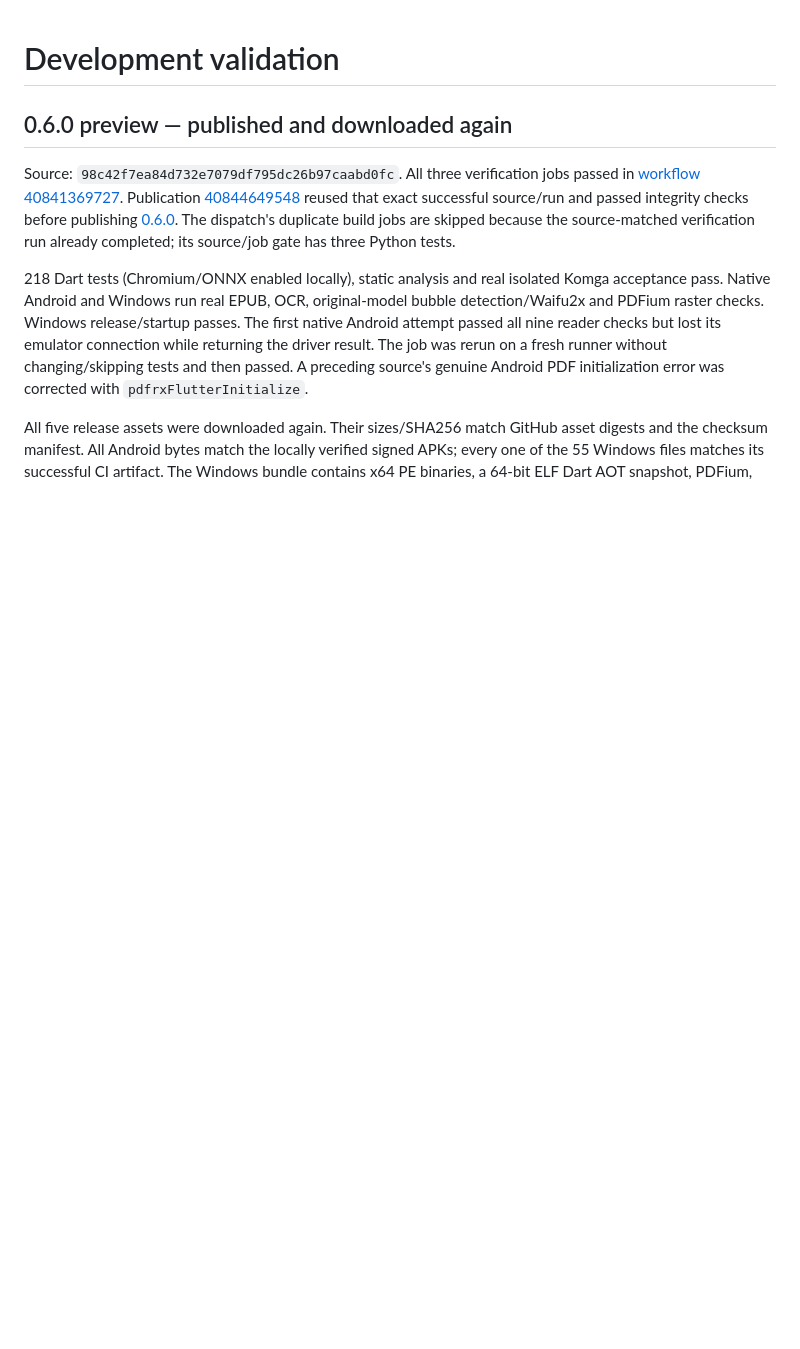
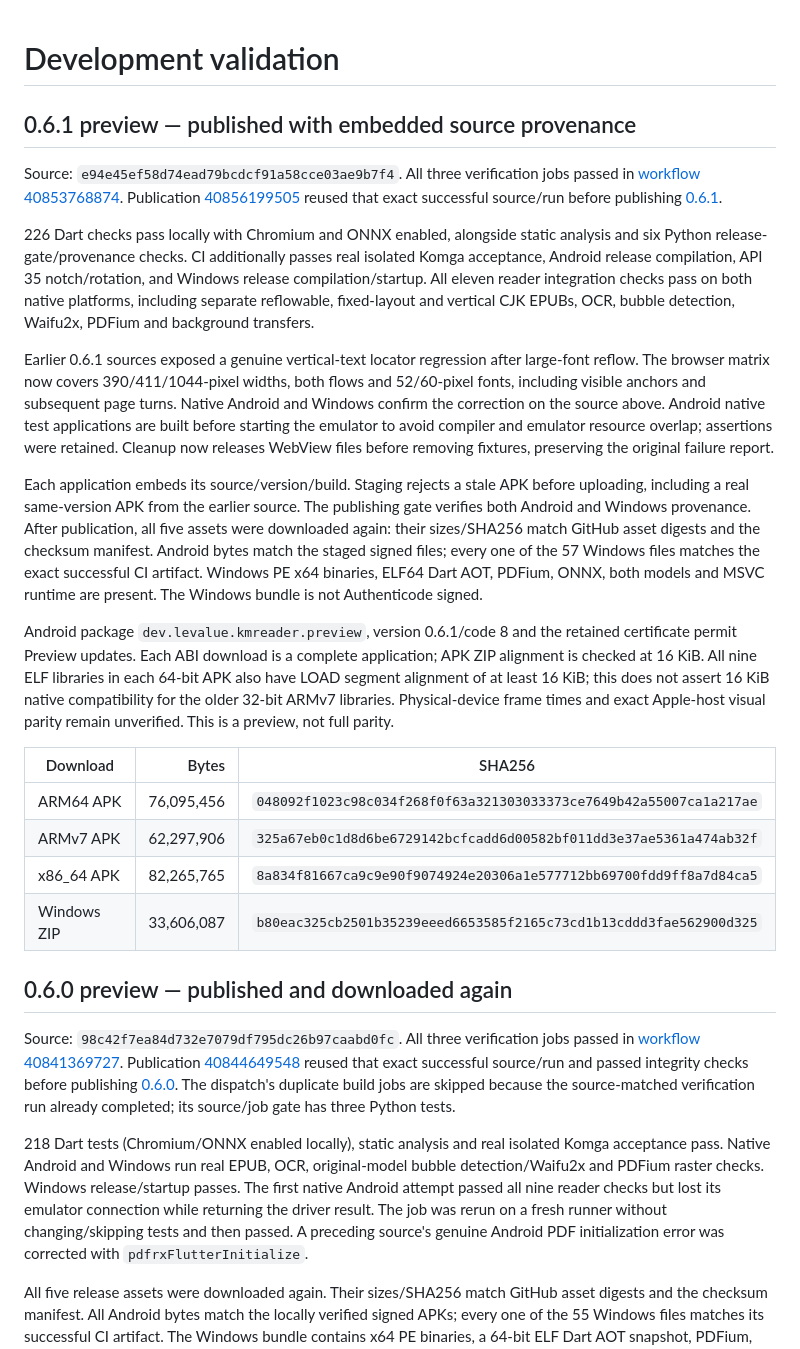
Before and after one commit to LeValue/KMReader-Porting, a Markdown page: docs/VALIDATION.md, the part around the change. Drawn GitHub-style; blank space fills up the shorter version.

```diff
--- a/docs/VALIDATION.md
+++ b/docs/VALIDATION.md
@@ -1,4 +1,50 @@
 # Development validation
+
+## 0.6.1 preview — published with embedded source provenance
+
+Source: `e94e45ef58d74ead79bcdcf91a58cce03ae9b7f4`. All three verification jobs
+passed in [workflow 40853768874](https://github.com/LeValue/KMReader-Porting/actions/runs/40853768874).
+Publication [40856199505](https://github.com/LeValue/KMReader-Porting/actions/runs/40856199505)
+reused that exact successful source/run before publishing
+[0.6.1](https://github.com/LeValue/KMReader-Porting/releases/tag/v0.6.1-preview.1).
+
+226 Dart checks pass locally with Chromium and ONNX enabled, alongside static
+analysis and six Python release-gate/provenance checks. CI additionally passes
+real isolated Komga acceptance, Android release compilation, API 35 notch/rotation,
+and Windows release compilation/startup. All eleven reader integration checks
+pass on both native platforms, including separate reflowable, fixed-layout and
+vertical CJK EPUBs, OCR, bubble detection, Waifu2x, PDFium and background transfers.
+
+Earlier 0.6.1 sources exposed a genuine vertical-text locator regression after
+large-font reflow. The browser matrix now covers 390/411/1044-pixel widths, both
+flows and 52/60-pixel fonts, including visible anchors and subsequent page turns.
+Native Android and Windows confirm the correction on the source above. Android
+native test applications are built before starting the emulator to avoid compiler
+and emulator resource overlap; assertions were retained. Cleanup now releases
+WebView files before removing fixtures, preserving the original failure report.
+
+Each application embeds its source/version/build. Staging rejects a stale APK
+before uploading, including a real same-version APK from the earlier source.
+The publishing gate verifies both Android and Windows provenance. After publication,
+all five assets were downloaded again: their sizes/SHA256 match GitHub asset
+digests and the checksum manifest. Android bytes match the staged signed files;
+every one of the 57 Windows files matches the exact successful CI artifact.
+Windows PE x64 binaries, ELF64 Dart AOT, PDFium, ONNX, both models and MSVC runtime
+are present. The Windows bundle is not Authenticode signed.
+
+Android package `dev.levalue.kmreader.preview`, version 0.6.1/code 8 and the retained
+certificate permit Preview updates. Each ABI download is a complete application;
+APK ZIP alignment is checked at 16 KiB. All nine ELF libraries in each 64-bit
+APK also have LOAD segment alignment of at least 16 KiB; this does not assert
+16 KiB native compatibility for the older 32-bit ARMv7 libraries. Physical-device frame times and exact
+Apple-host visual parity remain unverified. This is a preview, not full parity.
+
+| Download | Bytes | SHA256 |
+| --- | ---: | --- |
+| ARM64 APK | 76,095,456 | `048092f1023c98c034f268f0f63a321303033373ce7649b42a55007ca1a217ae` |
+| ARMv7 APK | 62,297,906 | `325a67eb0c1d8d6be6729142bcfcadd6d00582bf011dd3e37ae5361a474ab32f` |
+| x86_64 APK | 82,265,765 | `8a834f81667ca9c9e90f9074924e20306a1e577712bb69700fdd9ff8a7d84ca5` |
+| Windows ZIP | 33,606,087 | `b80eac325cb2501b35239eeed6653585f2165c73cd1b13cddd3fae562900d325` |
 
 ## 0.6.0 preview — published and downloaded again
 
```
Also changed, not shown: README.md (+3 -3 lines), docs/PARITY.md (+7 -7 lines).
